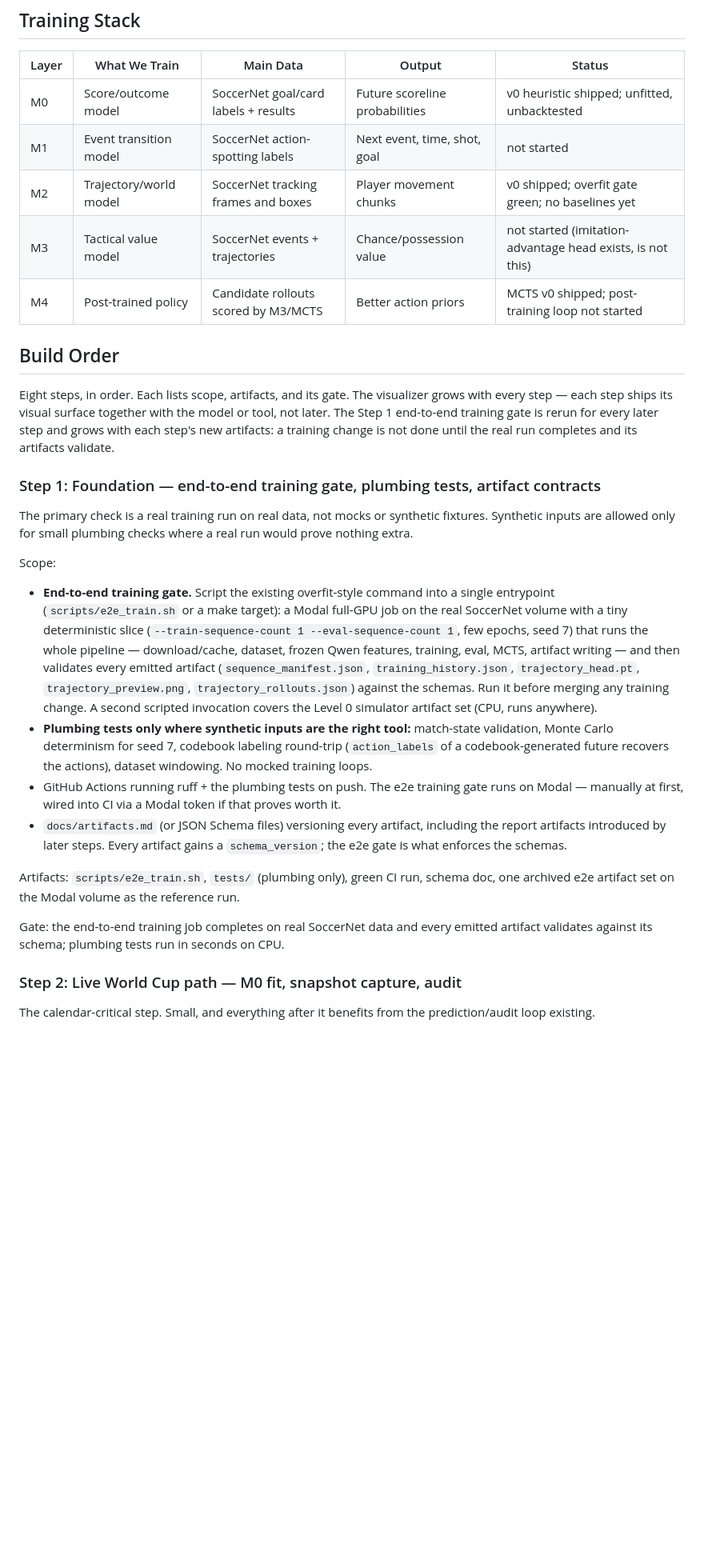
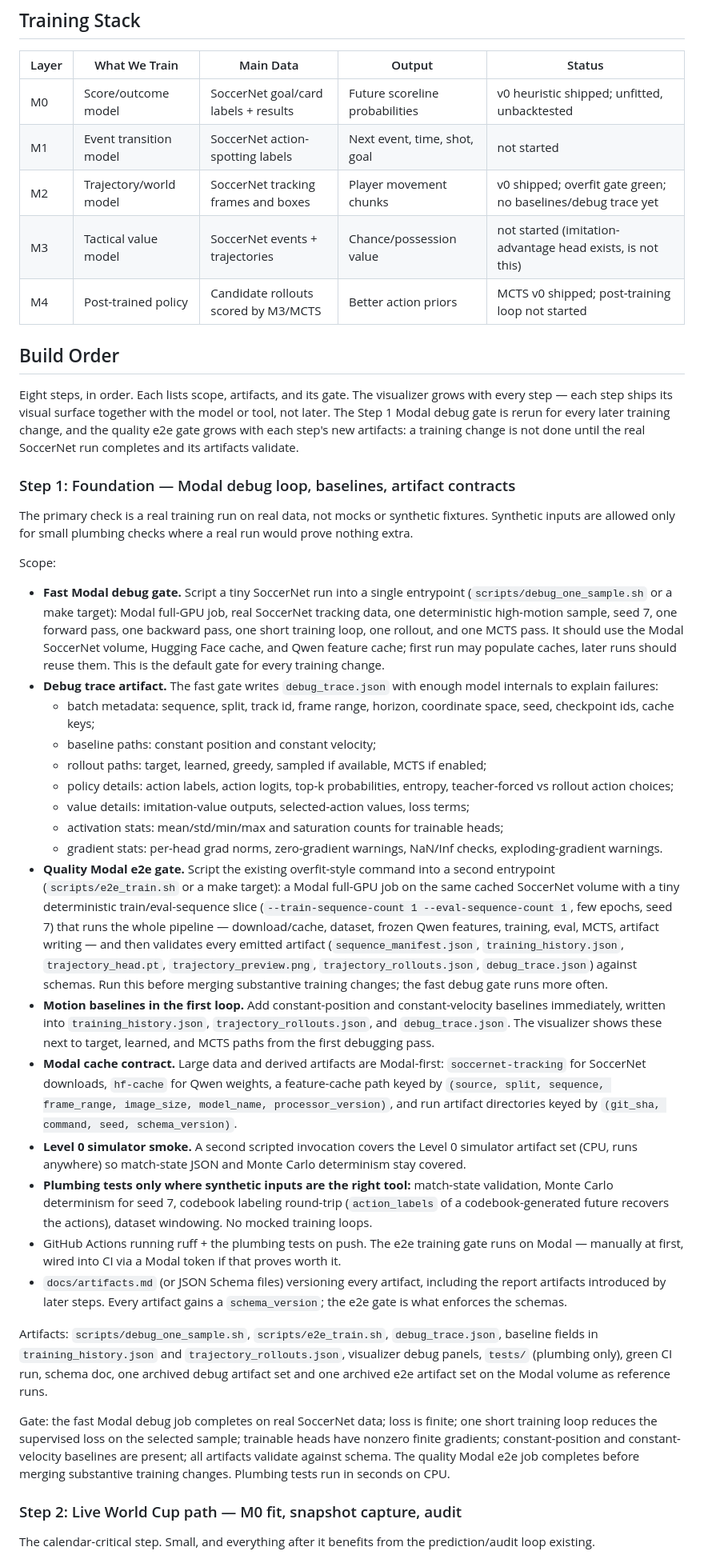
Before and after one commit to deployradiant/rl_trainer, a Markdown page: docs/football_rl_implementation_plan.md, the part around one of its changes. Shown at 80% size. GitHub-like rendering; blank space fills up the shorter version.

Commit message:
Make Step 1 a Modal debug gate

```diff
--- a/docs/football_rl_implementation_plan.md
+++ b/docs/football_rl_implementation_plan.md
@@ -116,7 +121,7 @@ Output:
 | --- | --- | --- | --- | --- |
 | M0 | Score/outcome model | SoccerNet goal/card labels + results | Future scoreline probabilities | v0 heuristic shipped; unfitted, unbacktested |
 | M1 | Event transition model | SoccerNet action-spotting labels | Next event, time, shot, goal | not started |
-| M2 | Trajectory/world model | SoccerNet tracking frames and boxes | Player movement chunks | v0 shipped; overfit gate green; no baselines yet |
+| M2 | Trajectory/world model | SoccerNet tracking frames and boxes | Player movement chunks | v0 shipped; overfit gate green; no baselines/debug trace yet |
 | M3 | Tactical value model | SoccerNet events + trajectories | Chance/possession value | not started (imitation-advantage head exists, is not this) |
 | M4 | Post-trained policy | Candidate rollouts scored by M3/MCTS | Better action priors | MCTS v0 shipped; post-training loop not started |
 
@@ -124,12 +129,12 @@ Output:
 
 Eight steps, in order. Each lists scope, artifacts, and its gate. The
 visualizer grows with every step — each step ships its visual surface together
-with the model or tool, not later. The Step 1 end-to-end training gate is
-rerun for every later step and grows with each step's new artifacts: a
-training change is not done until the real run completes and its artifacts
-validate.
+with the model or tool, not later. The Step 1 Modal debug gate is rerun for
+every later training change, and the quality e2e gate grows with each step's
+new artifacts: a training change is not done until the real SoccerNet run
+completes and its artifacts validate.
 
-### Step 1: Foundation — end-to-end training gate, plumbing tests, artifact contracts
+### Step 1: Foundation — Modal debug loop, baselines, artifact contracts
 
 The primary check is a real training run on real data, not mocks or synthetic
 fixtures. Synthetic inputs are allowed only for small plumbing checks where a
@@ -137,17 +142,48 @@ real run would prove nothing extra.
 
 Scope:
 
-- **End-to-end training gate.** Script the existing overfit-style command into
-  a single entrypoint (`scripts/e2e_train.sh` or a make target): a Modal
-  full-GPU job on the real SoccerNet volume with a tiny deterministic slice
-  (`--train-sequence-count 1 --eval-sequence-count 1`, few epochs, seed 7)
-  that runs the whole pipeline — download/cache, dataset, frozen Qwen
-  features, training, eval, MCTS, artifact writing — and then validates every
-  emitted artifact (`sequence_manifest.json`, `training_history.json`,
-  `trajectory_head.pt`, `trajectory_preview.png`, `trajectory_rollouts.json`)
-  against the schemas. Run it before merging any training change. A second
-  scripted invocation covers the Level 0 simulator artifact set (CPU, runs
-  anywhere).
+- **Fast Modal debug gate.** Script a tiny SoccerNet run into a single entrypoint
+  (`scripts/debug_one_sample.sh` or a make target): Modal full-GPU job, real
+  SoccerNet tracking data, one deterministic high-motion sample, seed 7, one
+  forward pass, one backward pass, one short training loop, one rollout, and one
+  MCTS pass. It should use the Modal SoccerNet volume, Hugging Face cache, and
+  Qwen feature cache; first run may populate caches, later runs should reuse
+  them. This is the default gate for every training change.
+- **Debug trace artifact.** The fast gate writes `debug_trace.json` with enough
+  model internals to explain failures:
+  - batch metadata: sequence, split, track id, frame range, horizon, coordinate
+    space, seed, checkpoint ids, cache keys;
+  - baseline paths: constant position and constant velocity;
+  - rollout paths: target, learned, greedy, sampled if available, MCTS if enabled;
+  - policy details: action labels, action logits, top-k probabilities, entropy,
+    teacher-forced vs rollout action choices;
+  - value details: imitation-value outputs, selected-action values, loss terms;
+  - activation stats: mean/std/min/max and saturation counts for trainable heads;
+  - gradient stats: per-head grad norms, zero-gradient warnings, NaN/Inf checks,
+    exploding-gradient warnings.
+- **Quality Modal e2e gate.** Script the existing overfit-style command into a
+  second entrypoint (`scripts/e2e_train.sh` or a make target): a Modal full-GPU
+  job on the same cached SoccerNet volume with a tiny deterministic
+  train/eval-sequence slice (`--train-sequence-count 1 --eval-sequence-count 1`,
+  few epochs, seed 7) that runs the whole pipeline — download/cache, dataset,
+  frozen Qwen features, training, eval, MCTS, artifact writing — and then
+  validates every emitted artifact (`sequence_manifest.json`,
+  `training_history.json`, `trajectory_head.pt`, `trajectory_preview.png`,
+  `trajectory_rollouts.json`, `debug_trace.json`) against schemas. Run this
+  before merging substantive training changes; the fast debug gate runs more
+  often.
+- **Motion baselines in the first loop.** Add constant-position and
+  constant-velocity baselines immediately, written into `training_history.json`,
+  `trajectory_rollouts.json`, and `debug_trace.json`. The visualizer shows these
+  next to target, learned, and MCTS paths from the first debugging pass.
+- **Modal cache contract.** Large data and derived artifacts are Modal-first:
+  `soccernet-tracking` for SoccerNet downloads, `hf-cache` for Qwen weights, a
+  feature-cache path keyed by `(source, split, sequence, frame_range, image_size,
+  model_name, processor_version)`, and run artifact directories keyed by
+  `(git_sha, command, seed, schema_version)`.
+- **Level 0 simulator smoke.** A second scripted invocation covers the Level 0
+  simulator artifact set (CPU, runs anywhere) so match-state JSON and Monte
+  Carlo determinism stay covered.
 - **Plumbing tests only where synthetic inputs are the right tool:**
   match-state validation, Monte Carlo determinism for seed 7, codebook
   labeling round-trip (`action_labels` of a codebook-generated future
@@ -159,13 +195,18 @@ Scope:
   including the report artifacts introduced by later steps. Every artifact
   gains a `schema_version`; the e2e gate is what enforces the schemas.
 
-Artifacts: `scripts/e2e_train.sh`, `tests/` (plumbing only), green CI run,
-schema doc, one archived e2e artifact set on the Modal volume as the
-reference run.
+Artifacts: `scripts/debug_one_sample.sh`, `scripts/e2e_train.sh`, `debug_trace.json`,
+baseline fields in `training_history.json` and `trajectory_rollouts.json`,
+visualizer debug panels, `tests/` (plumbing only), green CI run, schema doc,
+one archived debug artifact set and one archived e2e artifact set on the Modal
+volume as reference runs.
 
-Gate: the end-to-end training job completes on real SoccerNet data and every
-emitted artifact validates against its schema; plumbing tests run in seconds
-on CPU.
+Gate: the fast Modal debug job completes on real SoccerNet data; loss is finite;
+one short training loop reduces the supervised loss on the selected sample;
+trainable heads have nonzero finite gradients; constant-position and
+constant-velocity baselines are present; all artifacts validate against schema.
+The quality Modal e2e job completes before merging substantive training changes.
+Plumbing tests run in seconds on CPU.
 
 ### Step 2: Live World Cup path — M0 fit, snapshot capture, audit
 
```
Also changed, not shown: other parts of docs/football_rl_implementation_plan.md (+31 -20 lines).
